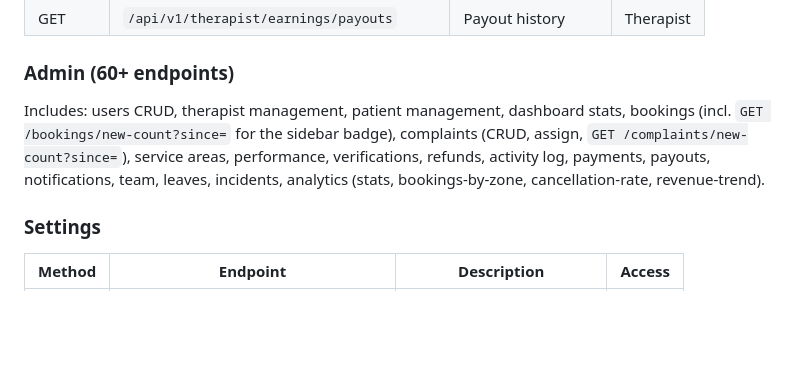
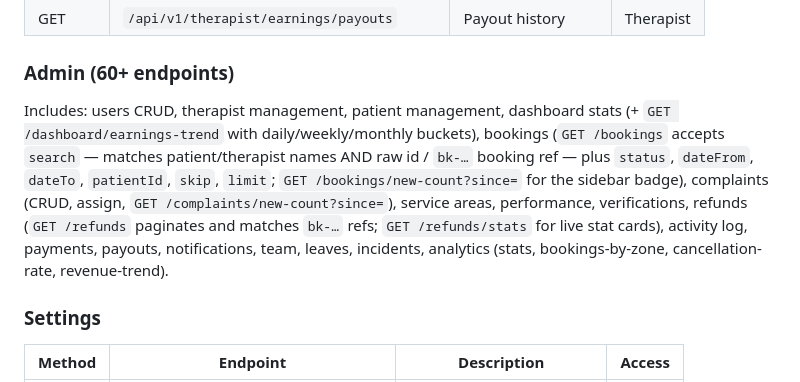
Before and after one commit to physioversecore/pv-core-api, a Markdown page: README.md, the part around the change. Drawn GitHub-style; blank space fills up the shorter version.

Commit message:
docs: admin bookings/refunds search (bk-, patientId) + earnings-trend endpoint

```diff
--- a/README.md
+++ b/README.md
@@ -292,7 +292,7 @@ Gateway callbacks should **only** be driven by the backend-facing webhook (`app/
 | GET | `/api/v1/therapist/earnings/payouts` | Payout history | Therapist |
 
 ### Admin (60+ endpoints)
-Includes: users CRUD, therapist management, patient management, dashboard stats, bookings (incl. `GET /bookings/new-count?since=` for the sidebar badge), complaints (CRUD, assign, `GET /complaints/new-count?since=`), service areas, performance, verifications, refunds, activity log, payments, payouts, notifications, team, leaves, incidents, analytics (stats, bookings-by-zone, cancellation-rate, revenue-trend).
+Includes: users CRUD, therapist management, patient management, dashboard stats (+ `GET /dashboard/earnings-trend` with daily/weekly/monthly buckets), bookings (`GET /bookings` accepts `search` — matches patient/therapist names AND raw id / `bk-…` booking ref — plus `status`, `dateFrom`, `dateTo`, `patientId`, `skip`, `limit`; `GET /bookings/new-count?since=` for the sidebar badge), complaints (CRUD, assign, `GET /complaints/new-count?since=`), service areas, performance, verifications, refunds (`GET /refunds` paginates and matches `bk-…` refs; `GET /refunds/stats` for live stat cards), activity log, payments, payouts, notifications, team, leaves, incidents, analytics (stats, bookings-by-zone, cancellation-rate, revenue-trend).
 
 ### Settings
 | Method | Endpoint | Description | Access |
```
Also changed, not shown: AGENTS.md (+3 -1 lines).
